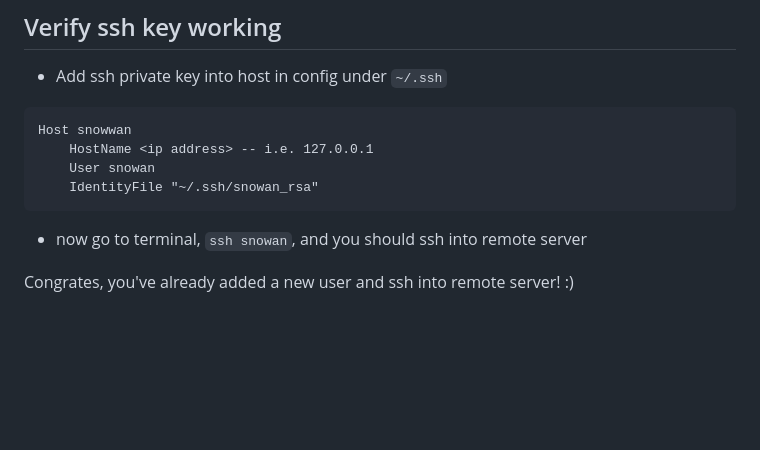
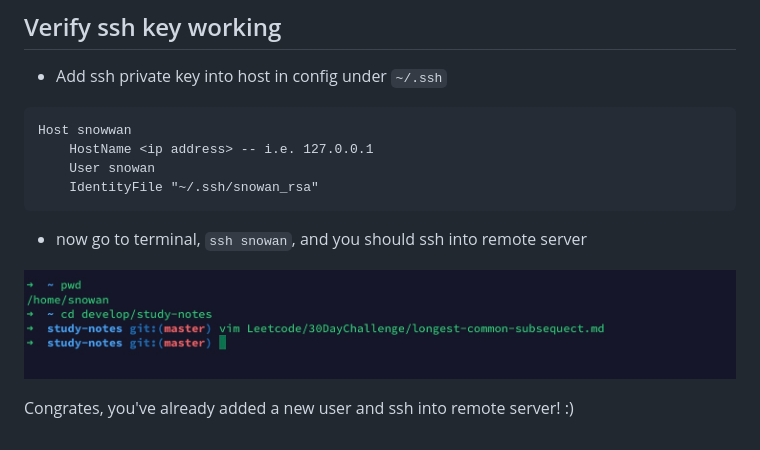
Before and after one commit to snowan/kuma-blog, a Markdown page: Setup/create-new-user-with-password-and-setup-ssh-key-remote-login.md, the part around the change. Drawn GitHub-style; blank space fills up the shorter version.

Commit message:
update img for setup

```diff
--- a/Setup/create-new-user-with-password-and-setup-ssh-key-remote-login.md
+++ b/Setup/create-new-user-with-password-and-setup-ssh-key-remote-login.md
@@ -87,4 +87,8 @@ Host snowwan
 
 - now go to terminal, `ssh snowan`, and you should ssh into remote server
 
+
+![ssh remote user](../assets/setup/ssh-remote-user.png)
+
+
 Congrates, you've already added a new user and ssh into remote server! :)
```
Also changed, not shown: assets/setup/ssh-remote-user.png (renamed from assets/setup/B7417602-1AC4-4572-9131-397095D4077C.jpeg).
